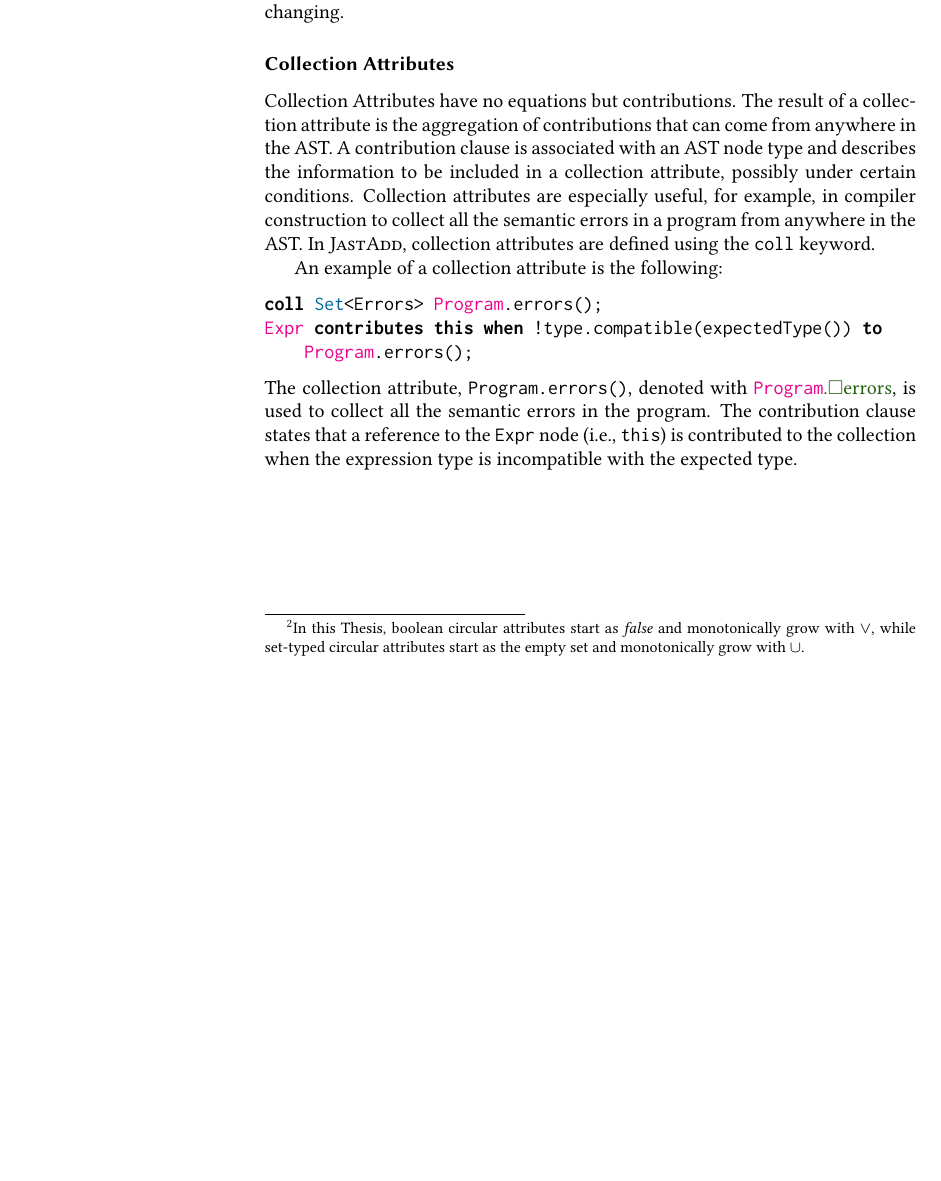
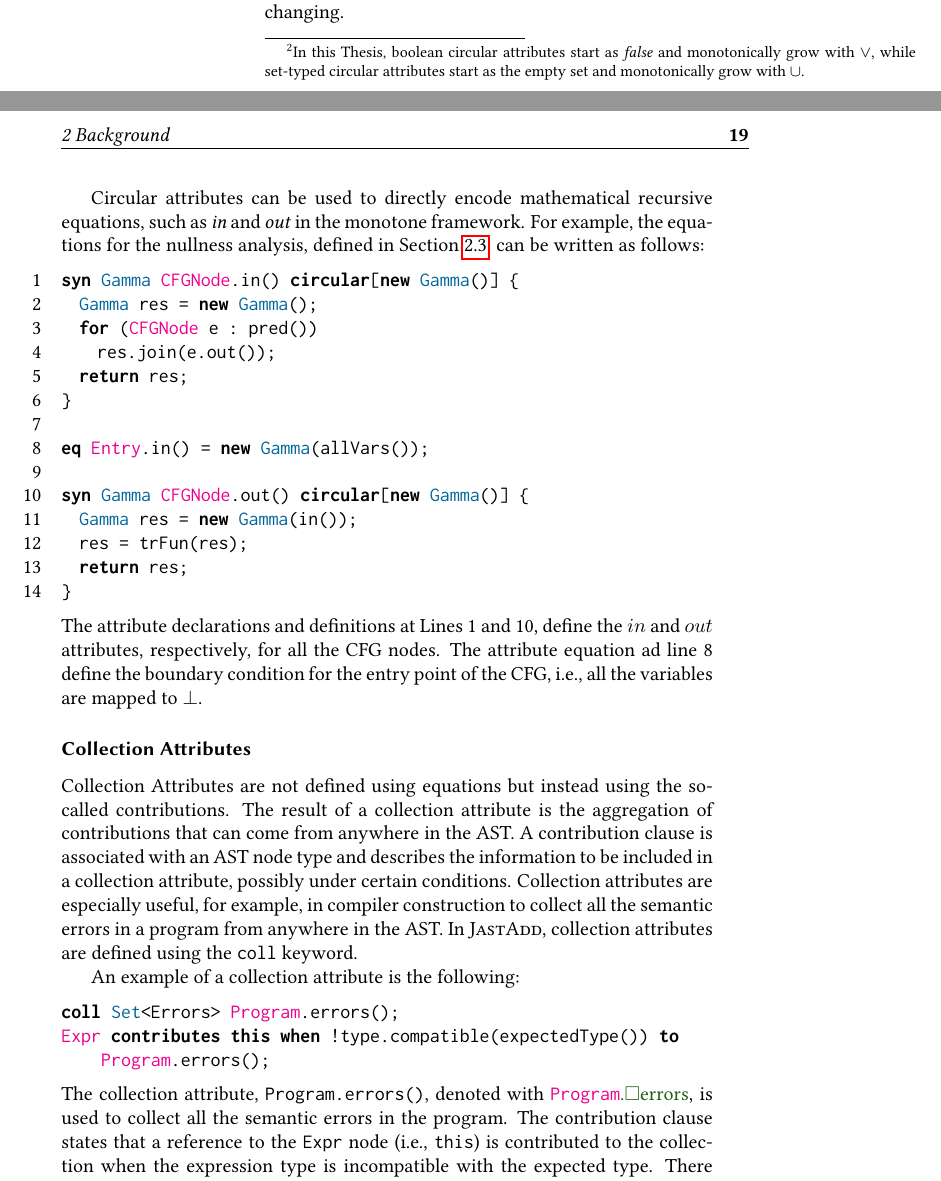
Before and after one commit to IdrissRio/Thesis, a LaTeX thesis (thesis.tex, which reads kappa/background.tex): part of page 26 of 99 before the commit and two parts of pages 26 and 27 of 101 after it, the two joined at a grey line, cut so that both start at the same text, the shorter picture padded with empty space. Compiled offline with pdfLaTeX.

Commit message:
Addressing Gorel's feedback Jastadd Section

```diff
--- a/kappa/background.tex
+++ b/kappa/background.tex
@@ -727,16 +731,43 @@ syn nta Exit FunDecl.exit() = new Exit();
     An example of a circular attribute is the following:
     \begin{lstlisting}[language=JastAdd]
 syn int A.x() circular[0] =  Math.min(3, x()+1);
-\end{lstlisting}
+    \end{lstlisting}
+
 In \textsc{JastAdd}, circular attributes are defined using the \code{circular} keyword.
 The circular synthesized attribute \AcircSyn{A}{x} begins with a value of 0 and
 a fix-point computation is performed until the attribute reaches stability.
 In this example, the attribute evaluates to 3 after the third iteration as
 the value of the attribute stops changing.
 
+Circular attributes can be used to directly encode mathematical recursive equations,
+such as \emph{in} and \emph{out} in the monotone framework.
+For example, the equations for the nullness analysis, defined in Section~\ref{sec:dataflowanalysis}, can be written as follows:
+\begin{lstlisting}[language=JastAdd, numbers=left]
+syn Gamma CFGNode.in() circular[new Gamma()] {
+  Gamma res = new Gamma();
+  for (CFGNode e : pred())
+    res.join(e.out());
+  return res;
+}
 
-    \subsubsection*{Collection Attributes} Collection Attributes have no equations but contributions. The
-    result of a collection attribute is the aggregation of contributions that can
+eq Entry.in() = new Gamma(allVars());
+
+syn Gamma CFGNode.out() circular[new Gamma()] {
+  Gamma res = new Gamma(in());
+  res = trFun(res);
+  return res;
+}
+\end{lstlisting}
+The attribute declarations and definitions at Lines 1 and 10, define the $in$ and
+$out$ attributes, respectively, for all the CFG nodes.
+The attribute equation ad line 8 define the boundary condition for the entry point
+of the CFG, i.e., all the variables are mapped to $\bot$.
+
+
+
+    \subsubsection*{Collection Attributes}
+    Collection Attributes are not defined using equations but instead using the so-called contributions.
+    The result of a collection attribute is the aggregation of contributions that can
     come from anywhere in the AST. A contribution clause is associated with
     an AST node type and describes the information to be included in a collection
     attribute, possibly under certain conditions. Collection attributes are especially
@@ -753,3 +784,4 @@ Expr contributes this when !type.compatible(expectedType()) to Program.errors();
     is used to collect all the semantic errors in the program. The contribution clause
     states that a reference to the \code{Expr} node (i.e., \code{this}) is contributed to the collection when
     the expression type is incompatible with the expected type.
+    There can be any number of contribution clauses for a particular collection attribute, so
```
Also changed, not shown: Thesis.bib (+19 -0 lines), kappa/img/Intertype.pdf, kappa/background.tex (35 more changed lines).
